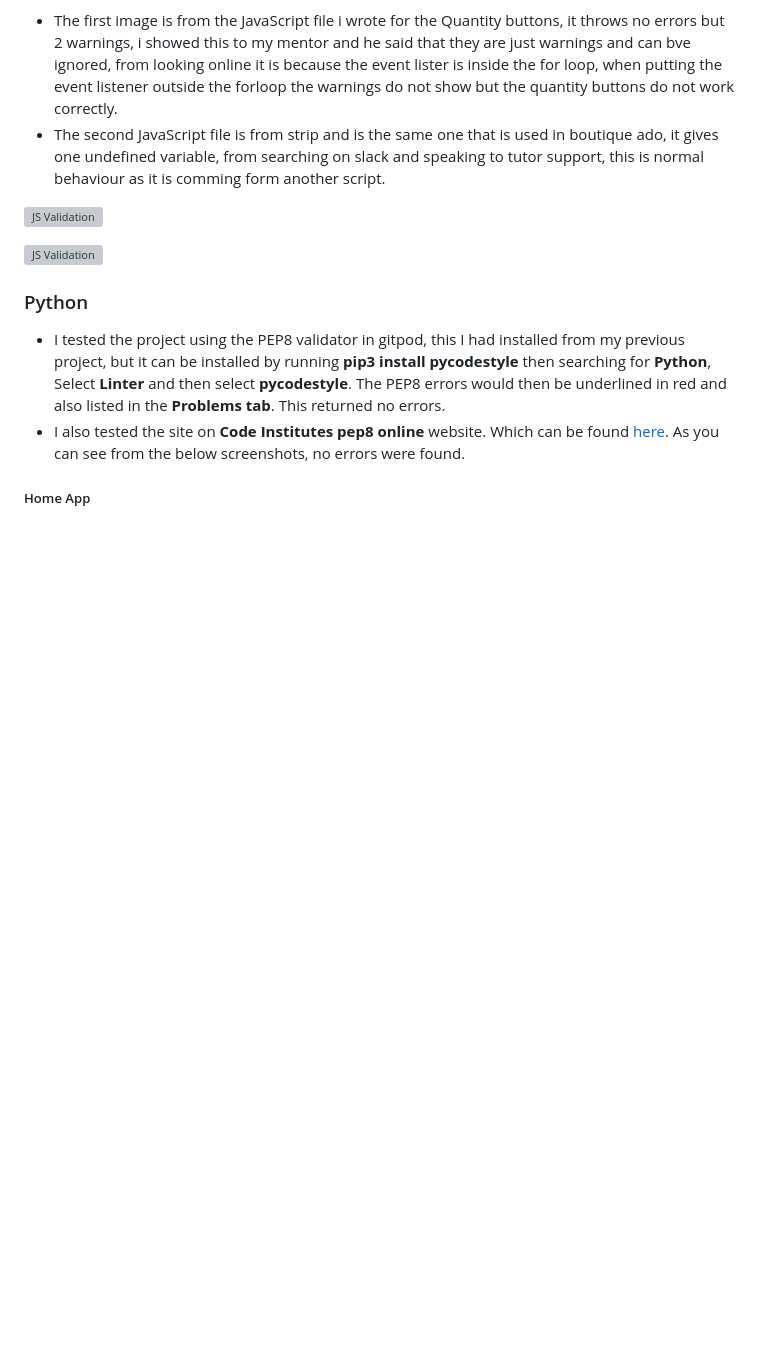
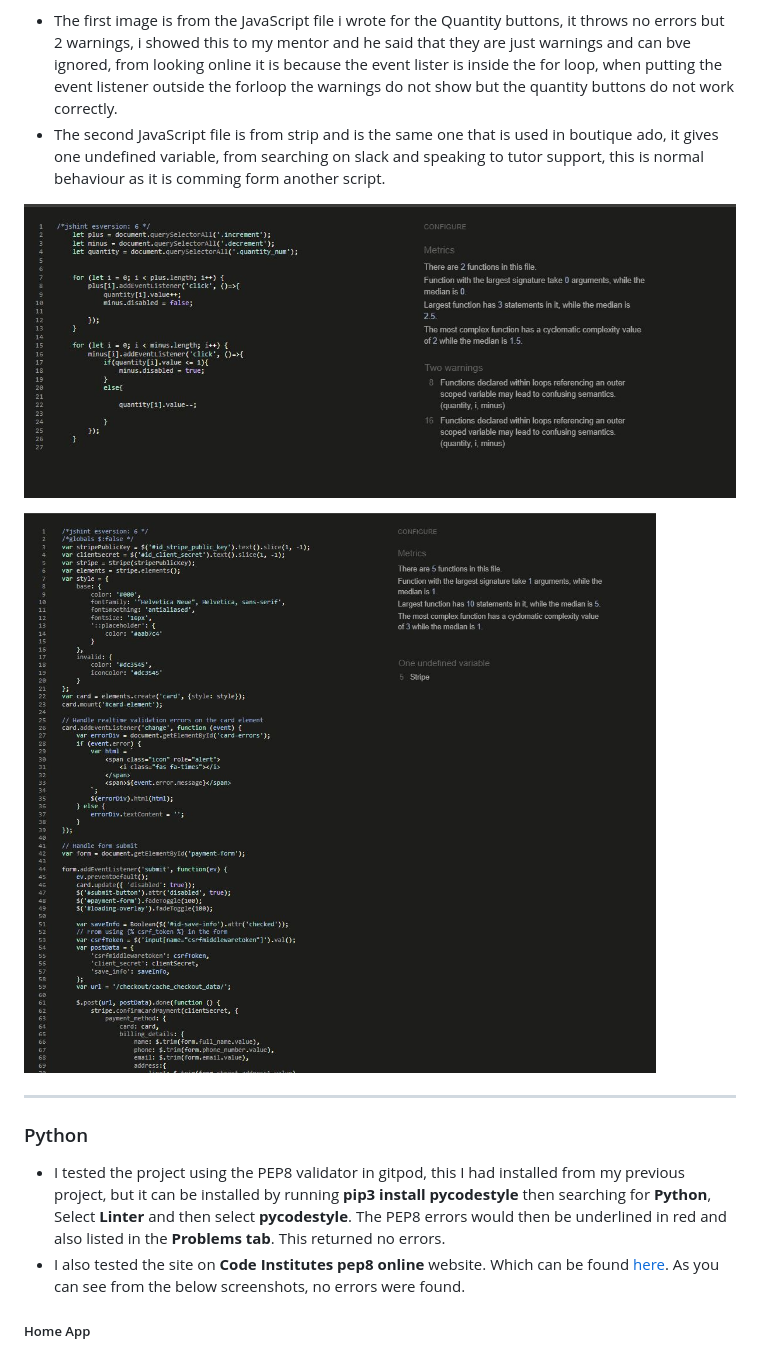
Before and after one commit to kpsdev1/Treats-Sweet-Shop, a Markdown page: TESTING.md, the part around the change. GitHub-like rendering; pictures changed too: readme-docs/images/js.jpg (added), readme-docs/images/stripe-js.jpg (added); blank space fills up the shorter version; grey boxes are pictures that could not be loaded.

Commit message:
adding js testing to the readme

```diff
--- a/TESTING.md
+++ b/TESTING.md
@@ -90,9 +90,11 @@ The Javascript file was put through Jshint code validator to see if there were a
 - The first image is from the JavaScript file i wrote for the Quantity buttons, it throws no errors but 2 warnings, i showed this to my mentor and he said that they are just warnings and can bve ignored, from looking online it is because the event lister is inside the for loop, when putting the event listener outside the forloop the warnings do not show but the quantity buttons do not work correctly.
 - The second JavaScript file is from strip and is the same one that is used in boutique ado, it gives one undefined variable, from searching on slack and speaking to tutor support, this is normal behaviour as it is comming form another script.
 
-![JS Validation](readme-docs/images/js.jpg.jpg)
+![JS Validation](readme-docs/images/js.jpg)
 
-![JS Validation](readme-docs/images/js.jpg.jpg)
+![JS Validation](readme-docs/images/stripe-js.jpg)
+- - -
+
 
 ### Python
 - I tested the project using the PEP8 validator in gitpod, this I had installed from my previous project, but it can be installed by running **pip3 install pycodestyle** then searching for **Python**, Select **Linter** and then select **pycodestyle**. The PEP8 errors would then be underlined in red and also listed in the **Problems tab**. This returned no errors.
```
